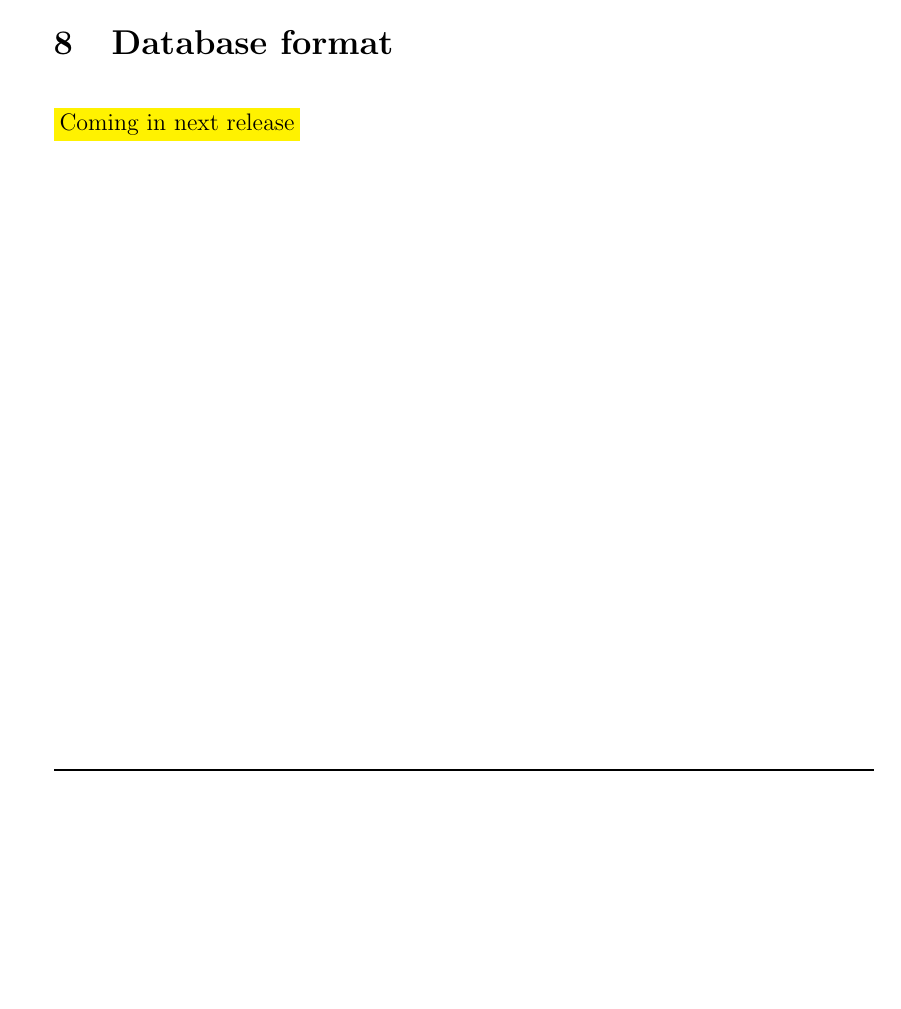
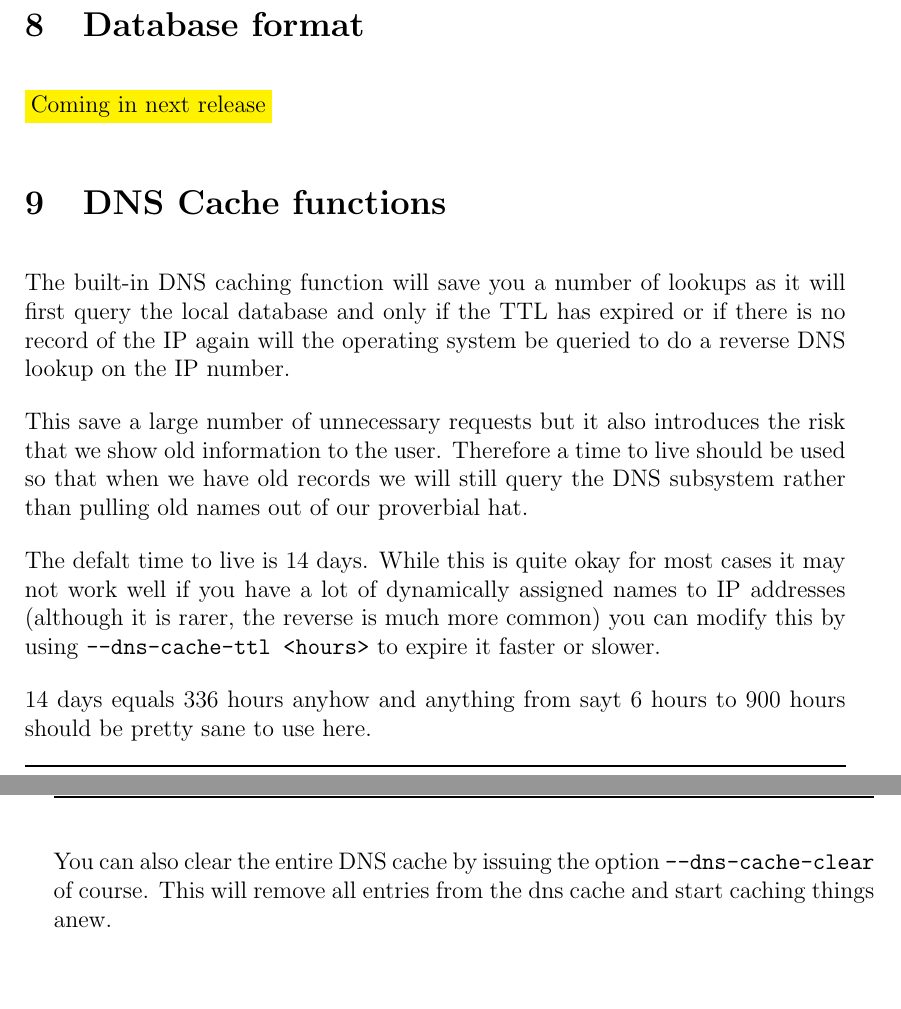
Before and after one commit to sikvall/ipta, a LaTeX document (manual/ipta.tex): part of page 24 of 24 before the commit and two parts of pages 25 and 26 of 26 after it, the two joined at a grey line, cut so that both start at the same text, the shorter picture padded with empty space. Compiled offline with pdfLaTeX.

Commit message:
Added some small info on the dns cache, more is needed.

```diff
--- a/manual/ipta.tex
+++ b/manual/ipta.tex
@@ -1223,4 +1223,17 @@ You may copy and paste this to your init file.
 
 \hilight{Coming in next release}
 
+\section{DNS Cache functions}
+
+The built-in DNS caching function will save you a number of lookups as it will first query the local database and only if the TTL has expired or if there is no record of the IP again will the operating system be queried to do a reverse DNS lookup on the IP number.
+
+This save a large number of unnecessary requests but it also introduces the risk that we show old information to the user. Therefore a time to live should be used so that when we have old records we will still query the DNS subsystem rather than pulling old names out of our proverbial hat.
+
+The defalt time to live is 14 days. While this is quite okay for most cases it may not work well if you have a lot of dynamically assigned names to IP addresses (although it is rarer, the reverse is much more common) you can modify this by using \texttt{--dns-cache-ttl <hours>} to expire it faster or slower.
+
+14 days equals 336 hours anyhow and anything from sayt 6 hours to 900 hours should be pretty sane to use here.
+
+You can also clear the entire DNS cache by issuing the option \texttt{--dns-cache-clear} of course. This will remove all entries from the dns cache and start caching things anew.
+
+
 \end{document}
```
